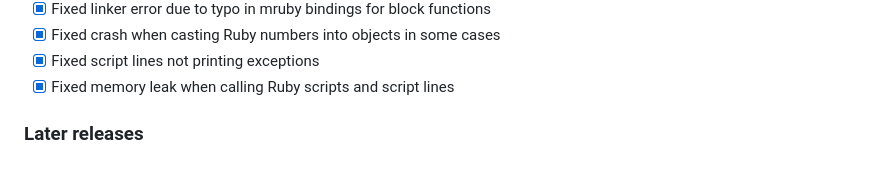
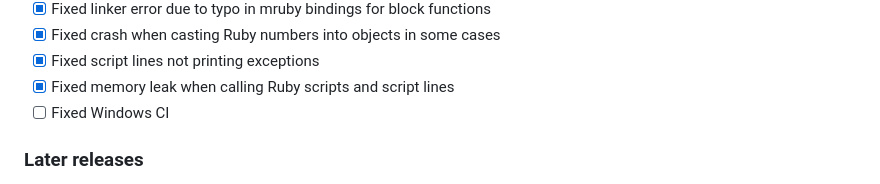
Before and after one commit to Anyolite/anyolite, a Markdown page: README.md, the part around the change. GitHub-like rendering.

```diff
--- a/README.md
+++ b/README.md
@@ -187,6 +187,7 @@ release or the master branch of mruby.
 * [X] Fixed crash when casting Ruby numbers into objects in some cases
 * [X] Fixed script lines not printing exceptions
 * [X] Fixed memory leak when calling Ruby scripts and script lines
+* [ ] Fixed Windows CI
 
 ### Later releases
 
```
